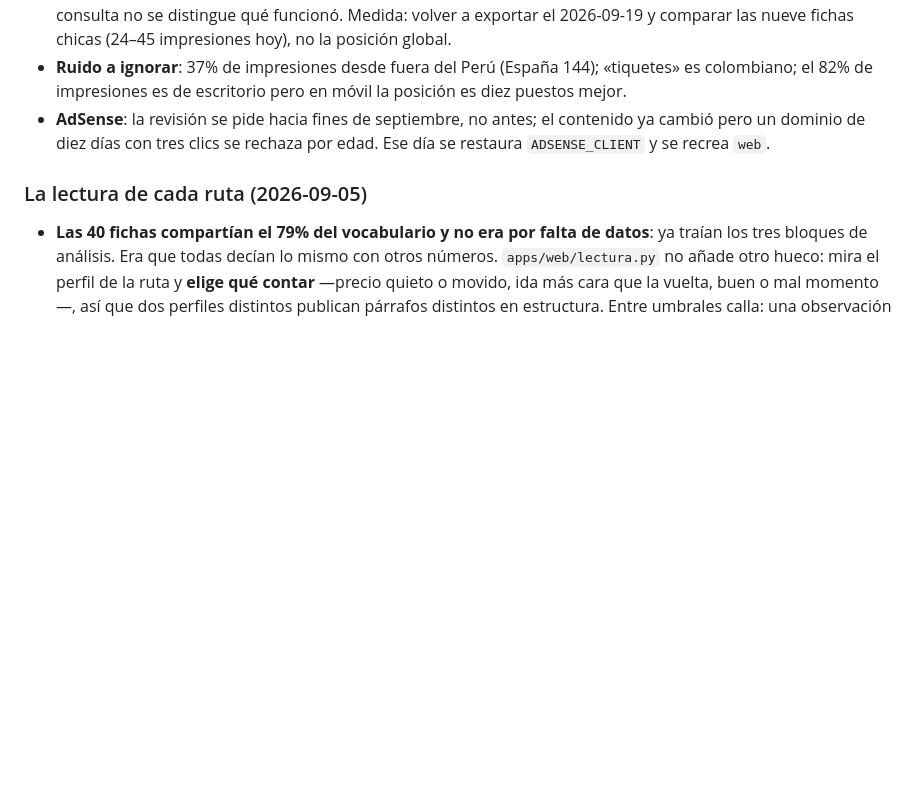
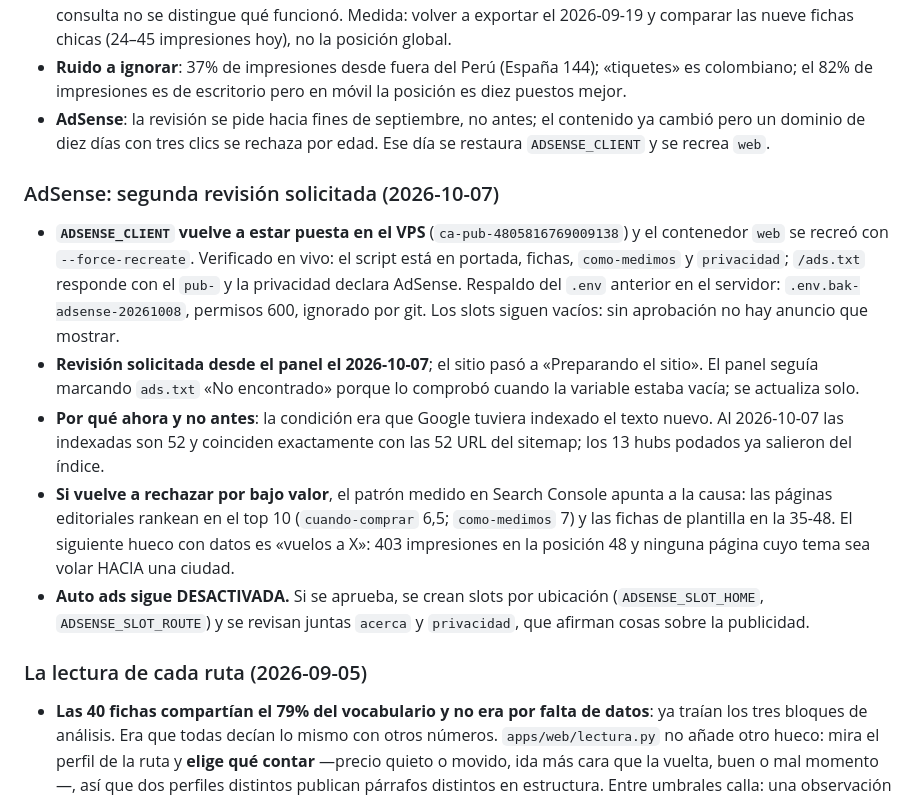
Before and after one commit to GarciaKevinFab/vueloradar, a Markdown page: CLAUDE.md, the part around the change. Drawn GitHub-style; blank space fills up the shorter version.

Commit message:
docs: AdSense vuelve a estar puesto y la segunda revision solicitada
La condicion fijada el 2026-09-05 se cumplio: las 52 paginas indexadas
coinciden con las 52 del sitemap y los hubs podados salieron del indice.
Se restauro ADSENSE_CLIENT en el VPS, se verifico el script y ads.txt en
vivo, y se solicito la revision desde el panel el 2026-10-07.

Co-Authored-By: Claude Opus 5.5 <noreply@anthropic.com>

```diff
--- a/CLAUDE.md
+++ b/CLAUDE.md
@@ -465,6 +465,29 @@ completo analizado; lo que cambia decisiones:
   contenido ya cambió pero un dominio de diez días con tres clics se rechaza
   por edad. Ese día se restaura `ADSENSE_CLIENT` y se recrea `web`.
 
+### AdSense: segunda revisión solicitada (2026-10-07)
+
+- **`ADSENSE_CLIENT` vuelve a estar puesta en el VPS** (`ca-pub-4805816769009138`)
+  y el contenedor `web` se recreó con `--force-recreate`. Verificado en vivo:
+  el script está en portada, fichas, `como-medimos` y `privacidad`; `/ads.txt`
+  responde con el `pub-` y la privacidad declara AdSense. Respaldo del `.env`
+  anterior en el servidor: `.env.bak-adsense-20261008`, permisos 600, ignorado
+  por git. Los slots siguen vacíos: sin aprobación no hay anuncio que mostrar.
+- **Revisión solicitada desde el panel el 2026-10-07**; el sitio pasó a
+  «Preparando el sitio». El panel seguía marcando `ads.txt` «No encontrado»
+  porque lo comprobó cuando la variable estaba vacía; se actualiza solo.
+- **Por qué ahora y no antes**: la condición era que Google tuviera indexado
+  el texto nuevo. Al 2026-10-07 las indexadas son 52 y coinciden exactamente
+  con las 52 URL del sitemap; los 13 hubs podados ya salieron del índice.
+- **Si vuelve a rechazar por bajo valor**, el patrón medido en Search Console
+  apunta a la causa: las páginas editoriales rankean en el top 10
+  (`cuando-comprar` 6,5; `como-medimos` 7) y las fichas de plantilla en la
+  35-48. El siguiente hueco con datos es «vuelos a X»: 403 impresiones en la
+  posición 48 y ninguna página cuyo tema sea volar HACIA una ciudad.
+- **Auto ads sigue DESACTIVADA.** Si se aprueba, se crean slots por ubicación
+  (`ADSENSE_SLOT_HOME`, `ADSENSE_SLOT_ROUTE`) y se revisan juntas `acerca` y
+  `privacidad`, que afirman cosas sobre la publicidad.
+
 ### La lectura de cada ruta (2026-09-05)
 
 - **Las 40 fichas compartían el 79% del vocabulario y no era por falta de
```
